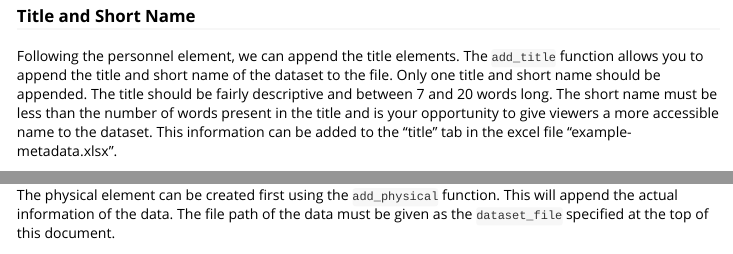
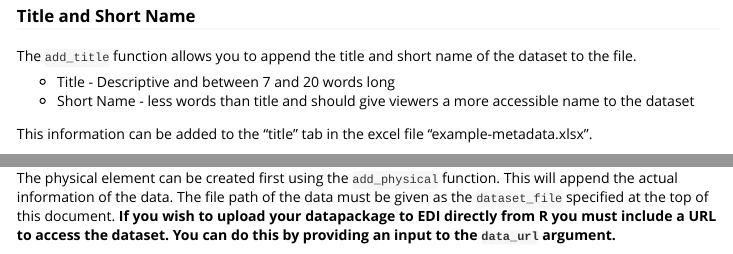
Before and after one commit to CVPIA-OSC/EMLaide, an R Markdown document (vignettes/creating-EML.Rmd): the page in a window 1100 px wide, from 3780 px down, and a second part further down, joined at a grey line. Rendered offline with R 4.5, knitr and Pandoc, with nearby package versions; some code elsewhere in the file could not run offline; long lines of code are wrapped.

Commit message:
Edits to text in creating eml

````diff
--- a/vignettes/creating-EML.Rmd
+++ b/vignettes/creating-EML.Rmd
@@ -170,13 +170,12 @@ personnel <- purrr::pmap(metadata$personnel, adds_person) %>% flatten()
 ```
 
 ### Title and Short Name
-Following the personnel element, we can append the title elements. The `add_title` function
-allows you to append the title and short name of the dataset to the file.
-Only one title and short name should be appended. The title should be
-fairly descriptive and between 7 and 20 words long. The short name must be less than
-the number of words present in the title and is your opportunity to give viewers a more
-accessible name to the dataset. This information can be added to the "title"
-tab in the excel file "example-metadata.xlsx".
+The `add_title` function allows you to append the title and short name of the dataset to the file.
+
+* Title - Descriptive and between 7 and 20 words long
+* Short Name - less words than title and should give viewers a more accessible name to the dataset
+
+This information can be added to the "title" tab in the excel file "example-metadata.xlsx".
 
 ```{r, }
 title <- add_title(list(), title = metadata$title$title,
@@ -310,6 +309,6 @@ instructions on appending multiple datatables please see the [dataset specific i
 #### Physical
 The physical element can be created first using the `add_physical` function.
 This will append the actual information of the data.
-The file path of the data must be given as the `dataset_file` specified at the top of this document.
+The file path of the data must be given as the `dataset_file` specified at the top of this document. **If you wish to upload your datapackage to EDI directly from R you must include a URL to access the dataset. You can do this by providing an input to the `data_url` argument.**
 
 ```{r}
````
Also changed, not shown: vignettes/creating-EML.Rmd (11 more changed lines).
